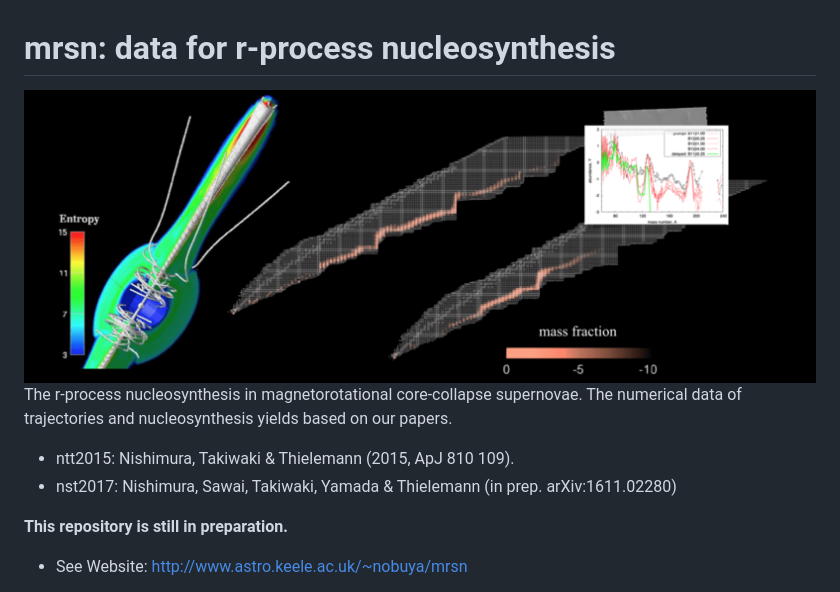
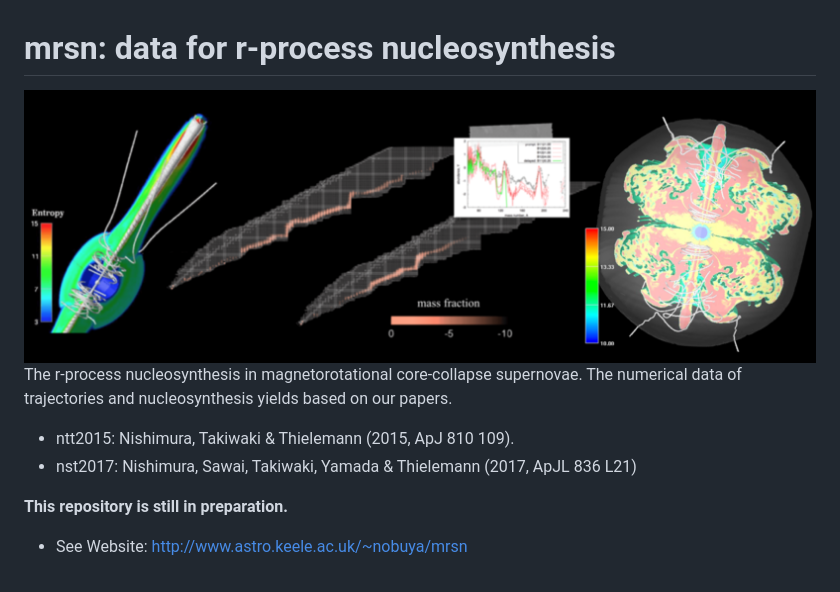
Before and after one commit to nnobuya/mrsn, a Markdown page: README.md, the part around the change. Drawn GitHub-style; pictures changed too: fig/mrsn.png.

Commit message:
update info. of NST2017

```diff
--- a/README.md
+++ b/README.md
@@ -6,7 +6,7 @@ The r-process nucleosynthesis in magnetorotational core-collapse supernovae. The
 
 <ul>
 <li>ntt2015: Nishimura, Takiwaki & Thielemann (2015, ApJ 810 109).</li>
-<li>nst2017: Nishimura, Sawai, Takiwaki, Yamada & Thielemann (in prep. arXiv:1611.02280) </li>
+<li>nst2017: Nishimura, Sawai, Takiwaki, Yamada & Thielemann (2017, ApJL 836 L21) </li>
 </ul>
 
 **This repository is still in preparation.**
```
Also changed, not shown: 9 other files.
